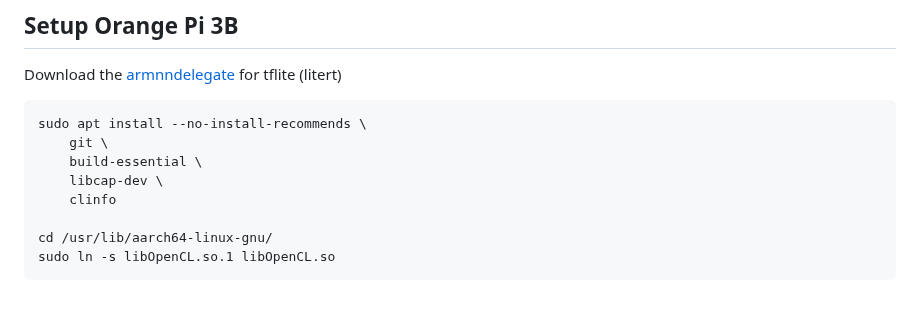
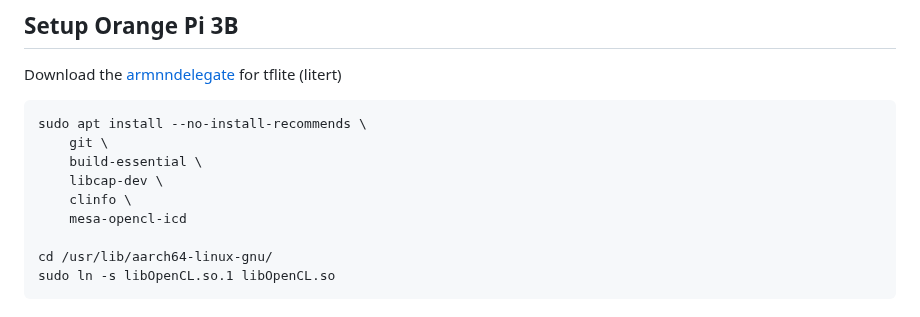
Before and after one commit to mnboos/piki, a Markdown page: README.md, the part around the change. Drawn GitHub-style.

```diff
--- a/README.md
+++ b/README.md
@@ -40,7 +40,8 @@ sudo apt install --no-install-recommends \
     git \
     build-essential \
     libcap-dev \
-    clinfo
+    clinfo \
+    mesa-opencl-icd
 
 cd /usr/lib/aarch64-linux-gnu/
 sudo ln -s libOpenCL.so.1 libOpenCL.so
```
